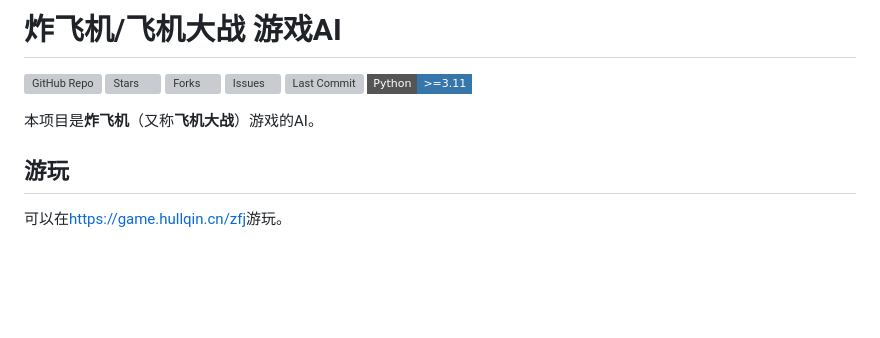
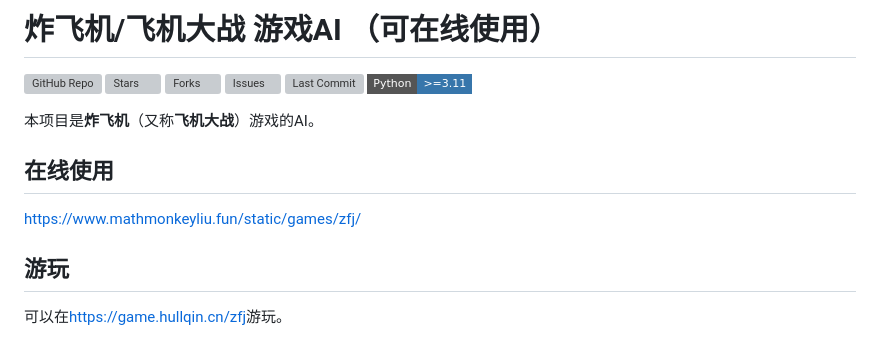
Before and after one commit to mathmonkeyliu/zfj, a Markdown page: README.md, the part around the change. Drawn GitHub-style; badges without logos; blank space fills up the shorter version; grey boxes are pictures that could not be loaded.

Commit message:
online play

```diff
--- a/README.md
+++ b/README.md
@@ -1,4 +1,4 @@
-# 炸飞机/飞机大战 游戏AI
+# 炸飞机/飞机大战 游戏AI （可在线使用）
 
 [![GitHub Repo](https://img.shields.io/badge/GitHub-mathmonkeyliu%2Fzfj-181717?style=flat-square&logo=github)](https://github.com/mathmonkeyliu/zfj)
 [![Stars](https://img.shields.io/github/stars/mathmonkeyliu/zfj?style=flat-square)](https://github.com/mathmonkeyliu/zfj/stargazers)
@@ -8,6 +8,10 @@
 [![Python](https://img.shields.io/badge/Python-%3E%3D3.11-3776AB?style=flat-square&logo=python&logoColor=white)](https://github.com/mathmonkeyliu/zfj)
 
 本项目是**炸飞机**（又称**飞机大战**）游戏的AI。
+
+## 在线使用
+
+[https://www.mathmonkeyliu.fun/static/games/zfj/](https://www.mathmonkeyliu.fun/static/games/zfj/)
 
 ## 游玩
 
```
